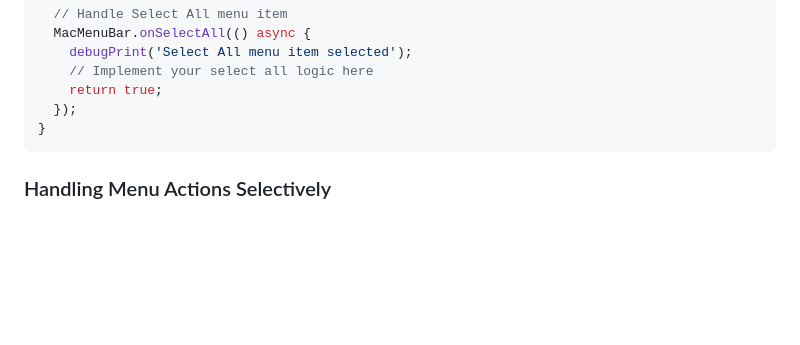
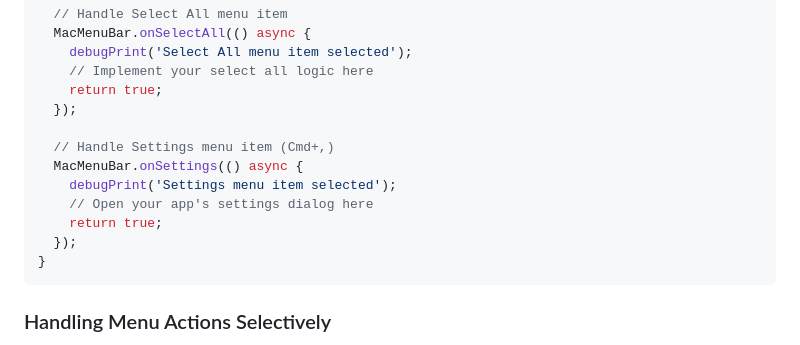
Before and after one commit to DeTuksa/mac_menu_bar, a Markdown page: README.md, the part around the change. GitHub-like rendering; blank space fills up the shorter version.

Commit message:
updpated readme with settings fix

````diff
--- a/README.md
+++ b/README.md
@@ -73,6 +73,13 @@ void initState() {
     // Implement your select all logic here
     return true;
   });
+
+  // Handle Settings menu item (Cmd+,)
+  MacMenuBar.onSettings(() async {
+    debugPrint('Settings menu item selected');
+    // Open your app's settings dialog here
+    return true;
+  });
 }
 ```
 
````
